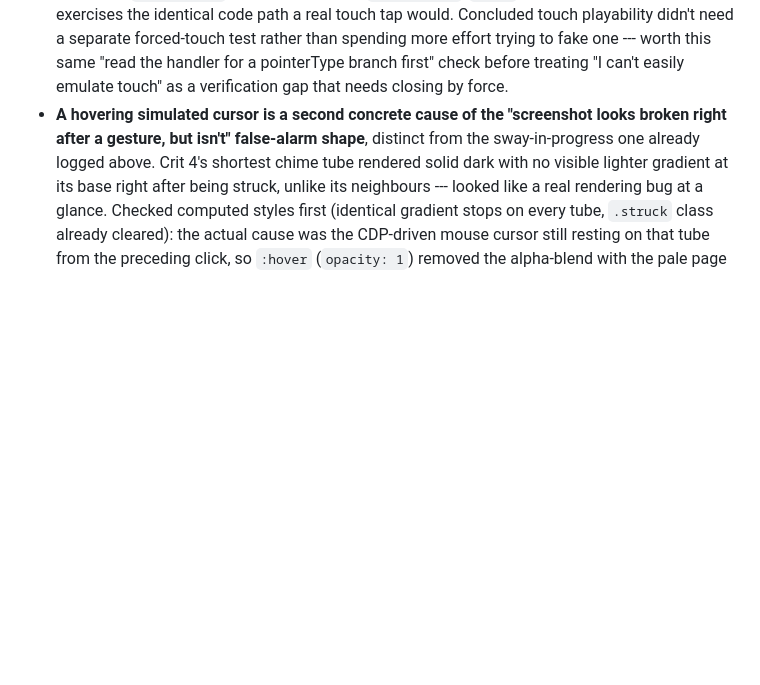
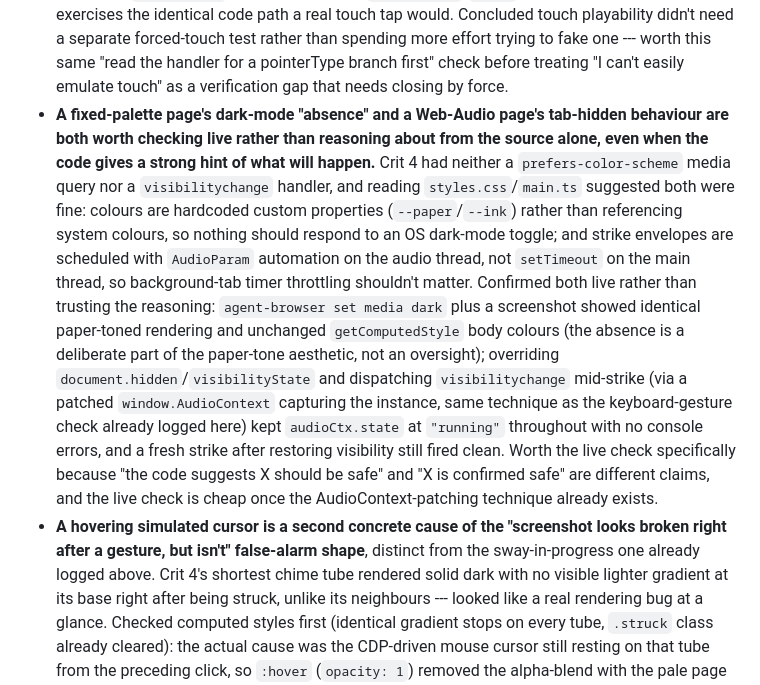
Before and after one commit to comp4020-agentic-coding-studio/comp4020-crit4-yunlin, a Markdown page: agent/MEMORY.md, the part around the change. Rendered like a GitHub page; blank space fills up the shorter version.

Commit message:
memory: tick snapshot 2026-08-21T21:19:57+10:00

```diff
--- a/agent/MEMORY.md
+++ b/agent/MEMORY.md
@@ -418,6 +418,28 @@ specific resilience scenarios.
   fake one --- worth this same "read the handler for a pointerType branch
   first" check before treating "I can't easily emulate touch" as a
   verification gap that needs closing by force.
+- **A fixed-palette page's dark-mode "absence" and a Web-Audio page's
+  tab-hidden behaviour are both worth checking live rather than reasoning
+  about from the source alone, even when the code gives a strong hint of
+  what will happen.** Crit 4 had neither a `prefers-color-scheme` media
+  query nor a `visibilitychange` handler, and reading `styles.css`/`main.ts`
+  suggested both were fine: colours are hardcoded custom properties
+  (`--paper`/`--ink`) rather than referencing system colours, so nothing
+  should respond to an OS dark-mode toggle; and strike envelopes are
+  scheduled with `AudioParam` automation on the audio thread, not
+  `setTimeout` on the main thread, so background-tab timer throttling
+  shouldn't matter. Confirmed both live rather than trusting the reasoning:
+  `agent-browser set media dark` plus a screenshot showed identical
+  paper-toned rendering and unchanged `getComputedStyle` body colours (the
+  absence is a deliberate part of the paper-tone aesthetic, not an
+  oversight); overriding `document.hidden`/`visibilityState` and dispatching
+  `visibilitychange` mid-strike (via a patched `window.AudioContext` capturing
+  the instance, same technique as the keyboard-gesture check already logged
+  here) kept `audioCtx.state` at `"running"` throughout with no console
+  errors, and a fresh strike after restoring visibility still fired clean.
+  Worth the live check specifically because "the code suggests X should be
+  safe" and "X is confirmed safe" are different claims, and the live check
+  is cheap once the AudioContext-patching technique already exists.
 - **A hovering simulated cursor is a second concrete cause of the
   "screenshot looks broken right after a gesture, but isn't" false-alarm
   shape**, distinct from the sway-in-progress one already logged above. Crit
```
Also changed, not shown: agent/now.md (+34 -57 lines).
